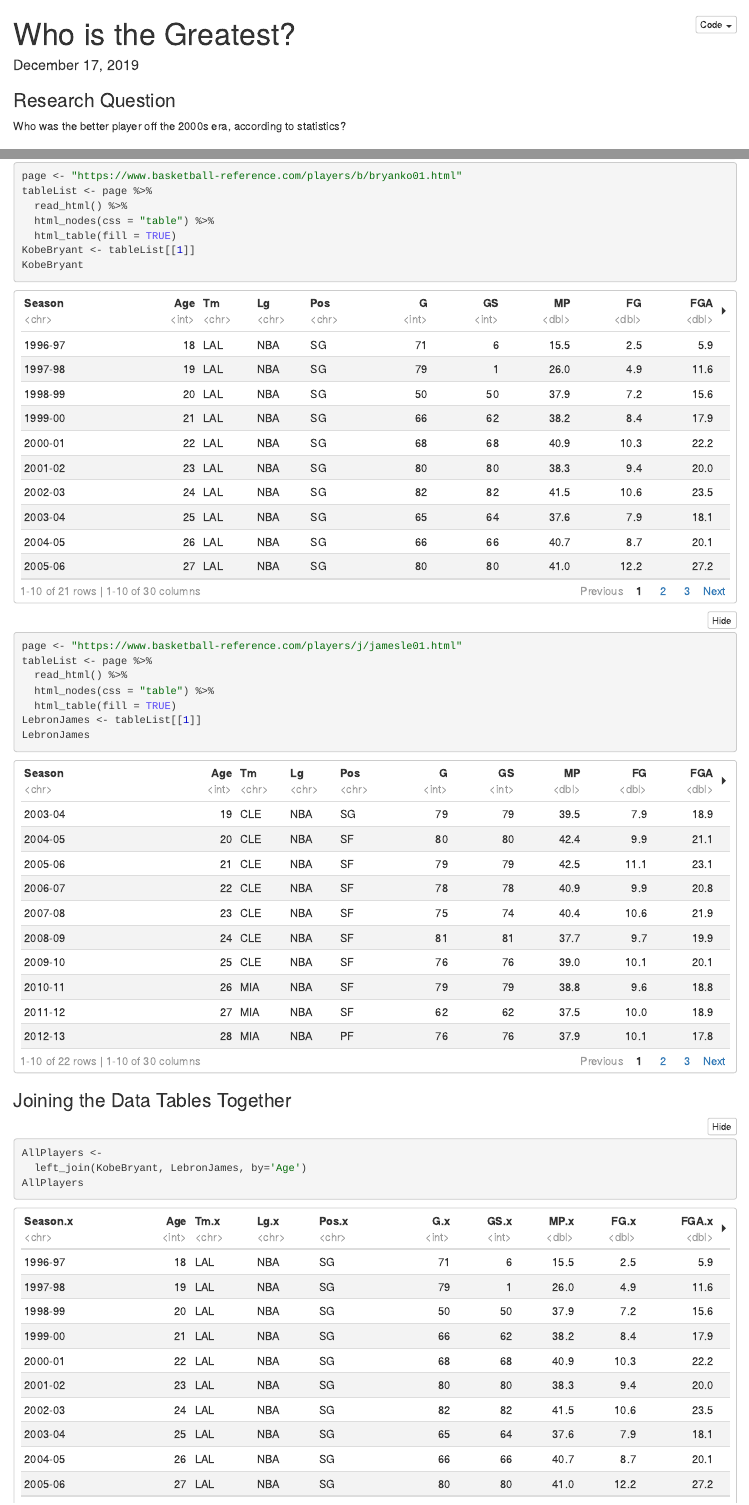
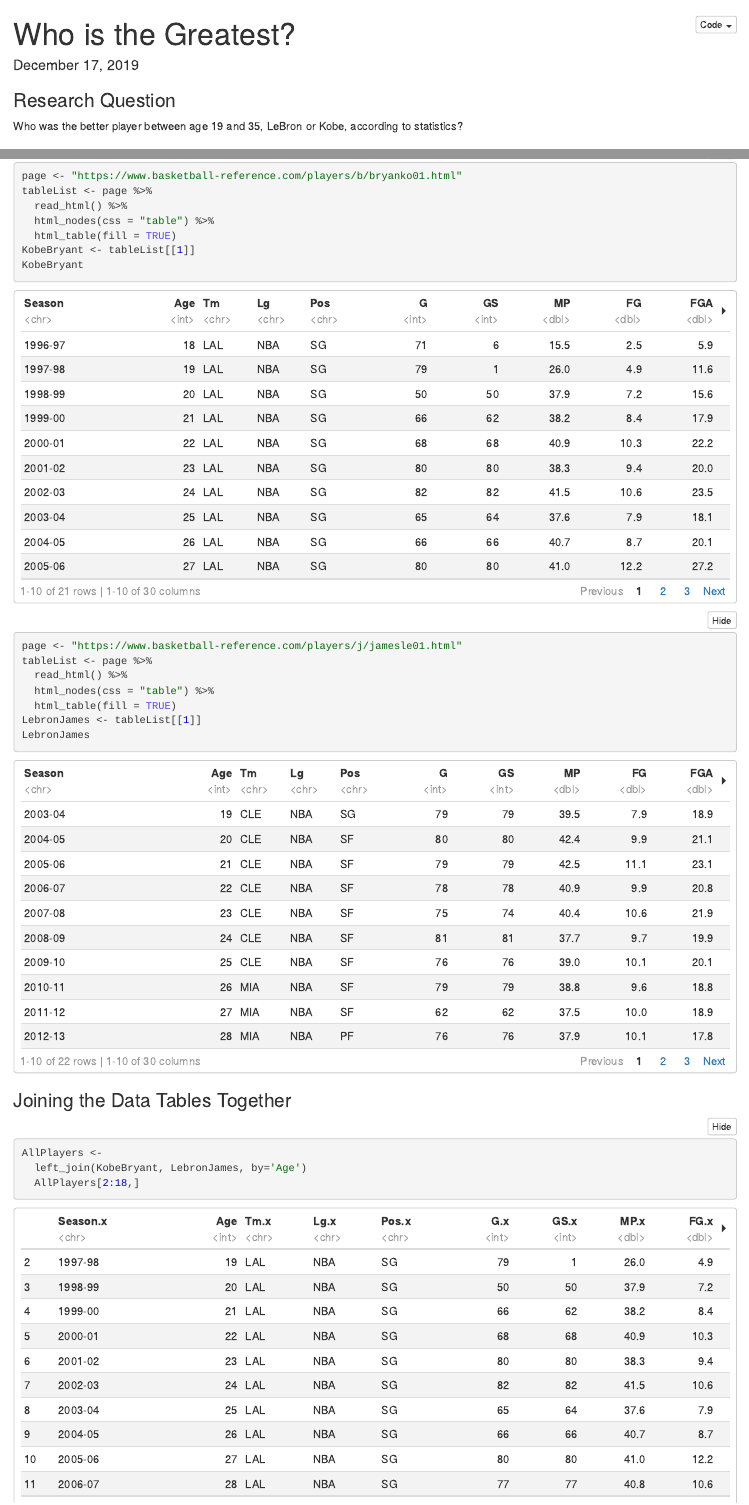
Before and after one commit to mmgrosshans/final_project_stat184, an R Markdown document (Final Project.Rmd): the page in a window 1100 px wide, from its top, and a second part further down, joined at a grey line. The pictures show the output file Final Project.nb.html that the author committed with the source, opened offline.

Commit message:
no Nas in the table now

````diff
--- a/Final Project.Rmd
+++ b/Final Project.Rmd
@@ -6,7 +6,7 @@
 ---
 
 ### Research Question
-Who was the better player off the 2000s era, according to statistics?
+Who was the better player between age 19 and 35, LeBron or Kobe, according to statistics?
 
 ### Packages
 
@@ -48,7 +48,7 @@
 ```{r}
 AllPlayers <-
   left_join(KobeBryant, LebronJames, by='Age')
-AllPlayers
+  AllPlayers[2:18,]
 
 
 # used left join to combine all 2 data tables together
````
Also changed, not shown: Final Project.nb.html, Final Project.Rmd (2 more changed lines).
